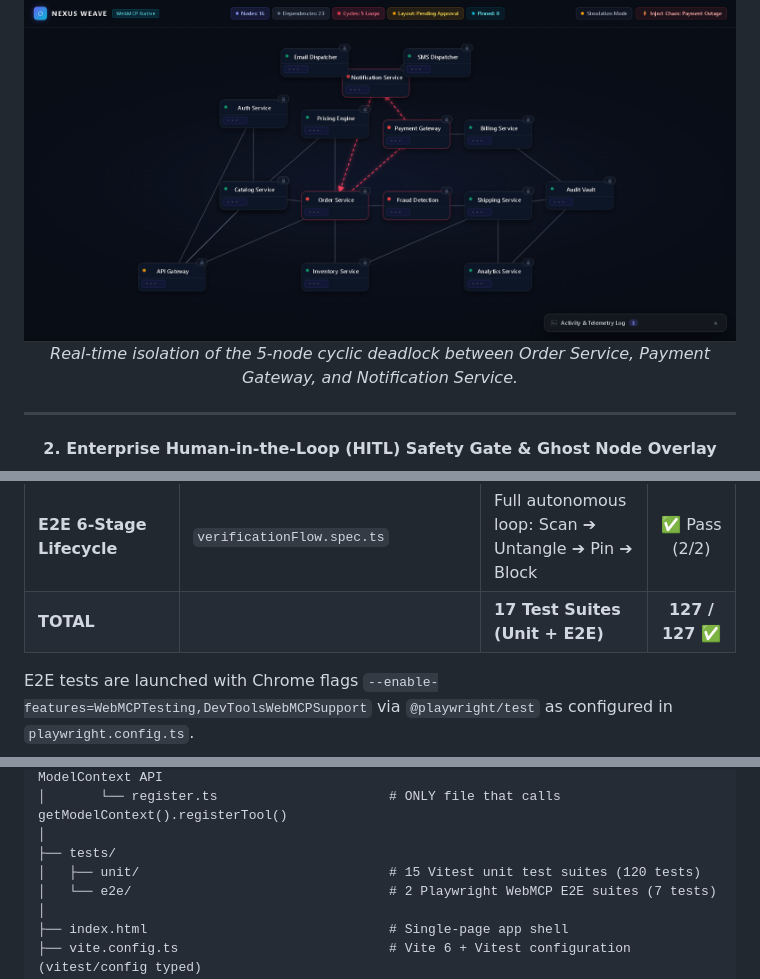
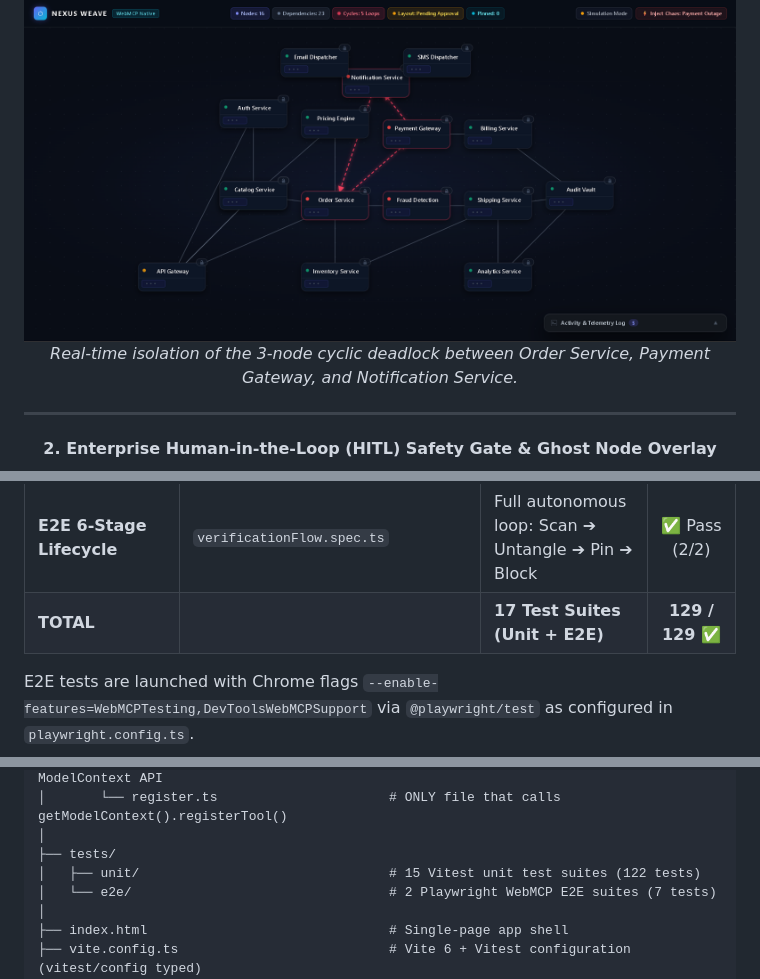
Before and after one commit to piyushxlabs/nexus-weave, a Markdown page: README.md, 3 parts joined by grey strips. Rendered like a GitHub page.

```diff
--- a/README.md
+++ b/README.md
@@ -53,7 +53,7 @@ Modern distributed systems — microservices meshes, CI/CD pipelines, cloud infr
 <div align="center">
   <h4>1. Autonomous Deadlock Detection via Tarjan's SCC (&lt;3ms)</h4>
   <img src="./assets/dashboard_deadlock_detection.png" alt="Nexus Weave Deadlock Detection" width="100%" style="border-radius: 8px; margin-bottom: 8px;" />
-  <p><em>Real-time isolation of the 5-node cyclic deadlock between Order Service, Payment Gateway, and Notification Service.</em></p>
+  <p><em>Real-time isolation of the 3-node cyclic deadlock between Order Service, Payment Gateway, and Notification Service.</em></p>
 </div>
 
 ---
@@ -243,7 +262,7 @@ pnpm test:e2e     # 7 Playwright WebMCP browser E2E tests
 | **Production Readiness** | `productionReadiness.test.ts` | MIT license check, bundle sanitization, zero network calls | ✅ Pass (5/5) |
 | **Browser E2E Suite** | `webmcp.spec.ts` | Canvas mounting, direct drag, panning, zoom, badges | ✅ Pass (5/5) |
 | **E2E 6-Stage Lifecycle** | `verificationFlow.spec.ts` | Full autonomous loop: Scan ➔ Untangle ➔ Pin ➔ Block | ✅ Pass (2/2) |
-| **TOTAL** | | **17 Test Suites (Unit + E2E)** | **127 / 127 ✅** |
+| **TOTAL** | | **17 Test Suites (Unit + E2E)** | **129 / 129 ✅** |
 
 E2E tests are launched with Chrome flags `--enable-features=WebMCPTesting,DevToolsWebMCPSupport` via `@playwright/test` as configured in `playwright.config.ts`.
 
@@ -363,7 +382,7 @@ nexus-weave/
 │       └── register.ts                      # ONLY file that calls getModelContext().registerTool()
 │
 ├── tests/
-│   ├── unit/                                # 15 Vitest unit test suites (120 tests)
+│   ├── unit/                                # 15 Vitest unit test suites (122 tests)
 │   └── e2e/                                 # 2 Playwright WebMCP E2E suites (7 tests)
 │
 ├── index.html                               # Single-page app shell
```
Also changed, not shown: other parts of README.md (+44 -25 lines).
